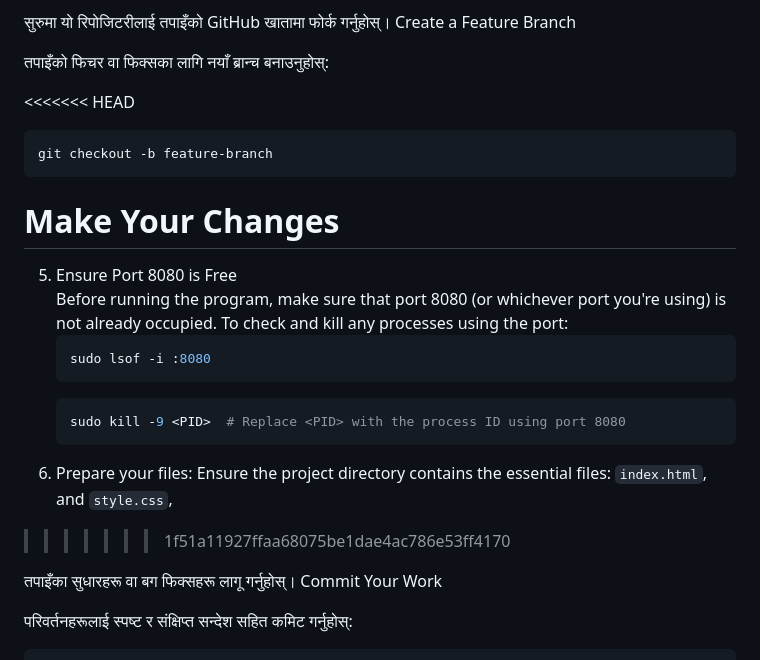
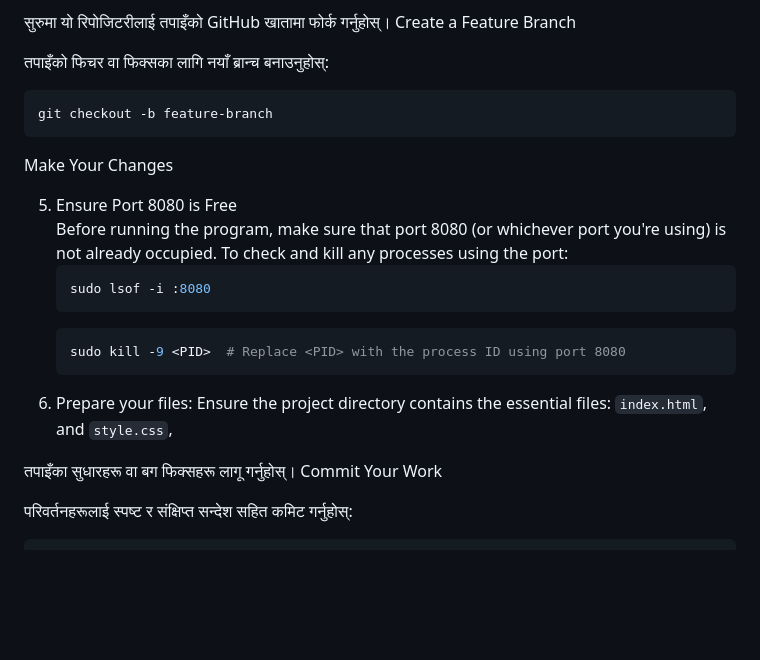
Before and after one commit to abiskar100/HtmlViewer, a Markdown page: README.md, the part around the change. GitHub-like rendering; blank space fills up the shorter version.

````diff
--- a/README.md
+++ b/README.md
@@ -81,12 +81,12 @@ Create a Feature Branch
 
 तपाइँको फिचर वा फिक्सका लागि नयाँ ब्रान्च बनाउनुहोस्:
 
-<<<<<<< HEAD
+
 ```bash
 git checkout -b feature-branch
 ```
 Make Your Changes
-=======
+
 5. Ensure Port 8080 is Free
    Before running the program, make sure that port 8080 (or whichever port you're using) is not already occupied. To check and kill any processes using the port:
     ```bash
@@ -96,7 +96,7 @@ Make Your Changes
    sudo kill -9 <PID>  # Replace <PID> with the process ID using port 8080
     ```
 6. Prepare your files: Ensure the project directory contains the essential files: `index.html`, and `style.css`,
->>>>>>> 1f51a11927ffaa68075be1dae4ac786e53ff4170
+
 
 तपाइँका सुधारहरू वा बग फिक्सहरू लागू गर्नुहोस्।
 Commit Your Work
````
